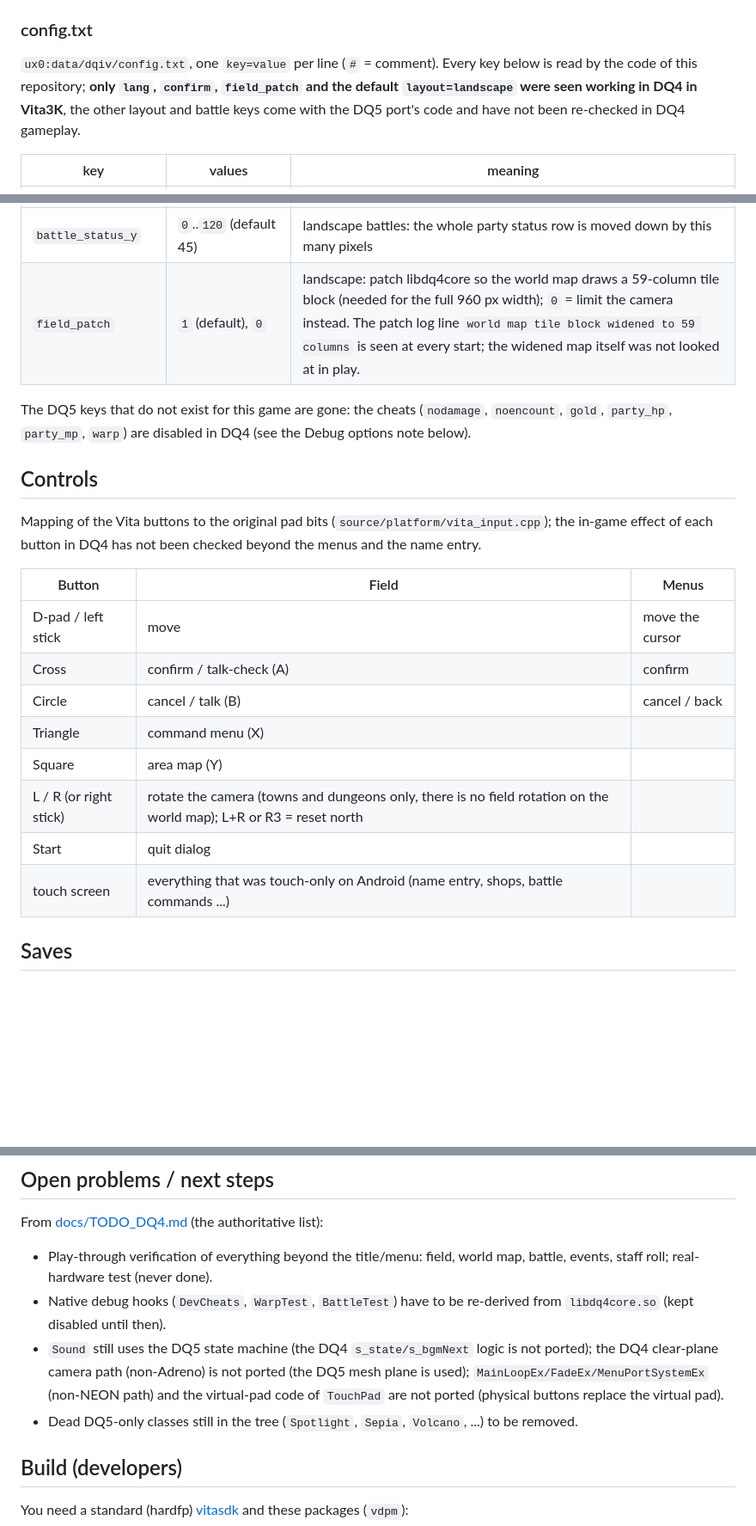
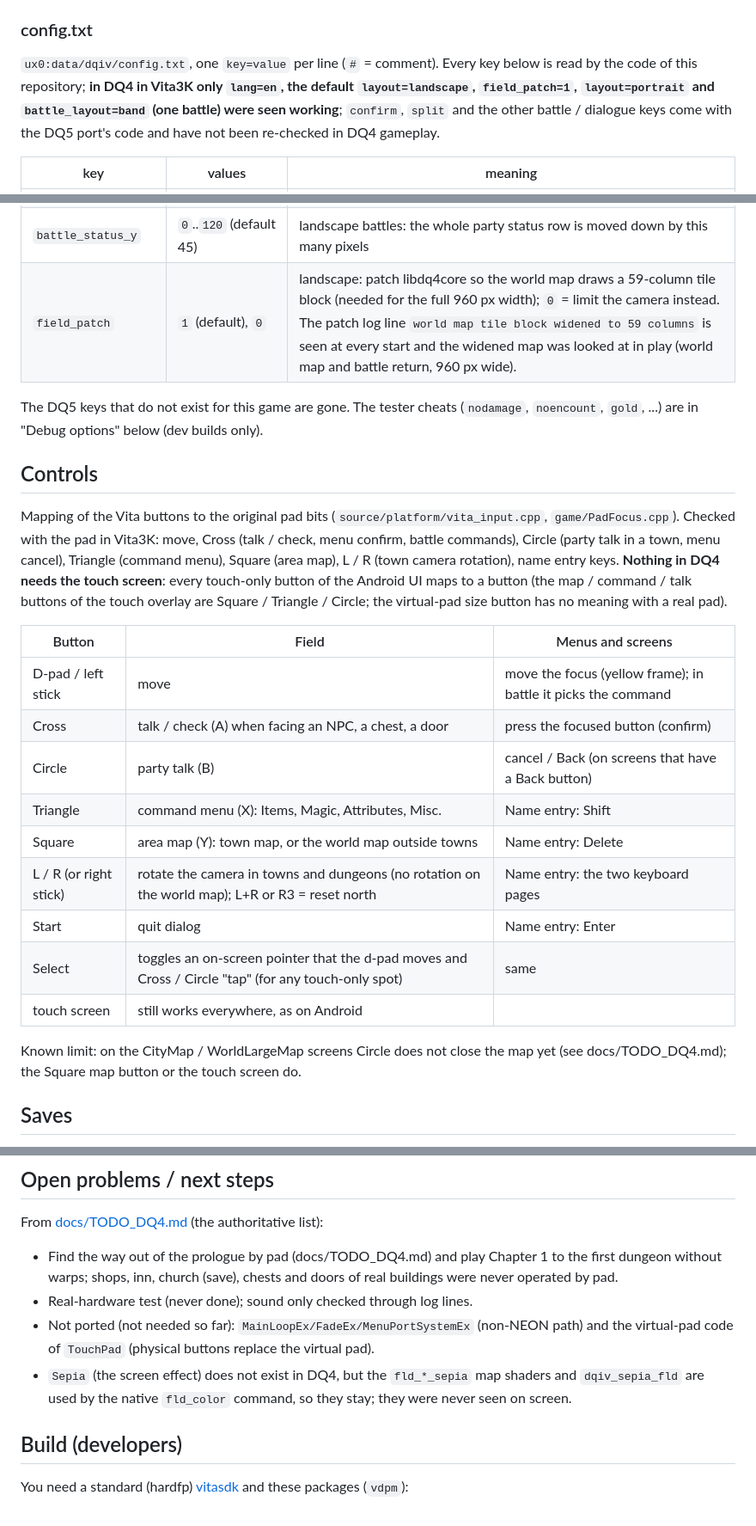
Before and after one commit to frangarcj/dqiv_vita, a Markdown page: README.md, 3 parts joined by grey strips. Shown at 86% size. Rendered like a GitHub page; blank space fills up the shorter version.

Commit message:
README: status, controls table, coverage table and open problems rewritten from what was actually verified

```diff
--- a/README.md
+++ b/README.md
@@ -72,7 +73,7 @@ Copy **the contents** of `dqiv_data/` (or of the folder you chose in the web pag
 Install `dqivn.vpk` (from the [Releases](../../releases) page once one exists, or build it yourself, see below) with VitaShell. The bubble is "Dragon Quest IV" (title id `DQIVN0001`). The first launch takes a little longer.
 
 ### config.txt
-`ux0:data/dqiv/config.txt`, one `key=value` per line (`#` = comment). Every key below is read by the code of this repository; **only `lang`, `confirm`, `field_patch` and the default `layout=landscape` were seen working in DQ4 in Vita3K**, the other layout and battle keys come with the DQ5 port's code and have not been re-checked in DQ4 gameplay.
+`ux0:data/dqiv/config.txt`, one `key=value` per line (`#` = comment). Every key below is read by the code of this repository; **in DQ4 in Vita3K only `lang=en`, the default `layout=landscape`, `field_patch=1`, `layout=portrait` and `battle_layout=band` (one battle) were seen working**; `confirm`, `split` and the other battle / dialogue keys come with the DQ5 port's code and have not been re-checked in DQ4 gameplay.
 
 | key | values | meaning |
 |---|---|---|
@@ -89,23 +90,26 @@ Install `dqivn.vpk` (from the [Releases](../../releases) page once one exists, o
 | `battle_shift` | `1` (default), `0` | landscape battles: fixed slide of the 3D view to the left of the panel for the whole battle |
 | `battle_face_scale` | `100`..`300` (default 250) | landscape battles: scale of the party face icons only |
 | `battle_status_y` | `0`..`120` (default 45) | landscape battles: the whole party status row is moved down by this many pixels |
-| `field_patch` | `1` (default), `0` | landscape: patch libdq4core so the world map draws a 59-column tile block (needed for the full 960 px width); `0` = limit the camera instead. The patch log line `world map tile block widened to 59 columns` is seen at every start; the widened map itself was not looked at in play. |
+| `field_patch` | `1` (default), `0` | landscape: patch libdq4core so the world map draws a 59-column tile block (needed for the full 960 px width); `0` = limit the camera instead. The patch log line `world map tile block widened to 59 columns` is seen at every start and the widened map was looked at in play (world map and battle return, 960 px wide). |
 
-The DQ5 keys that do not exist for this game are gone: the cheats (`nodamage`, `noencount`, `gold`, `party_hp`, `party_mp`, `warp`) are disabled in DQ4 (see the Debug options note below).
+The DQ5 keys that do not exist for this game are gone. The tester cheats (`nodamage`, `noencount`, `gold`, ...) are in "Debug options" below (dev builds only).
 
 ## Controls
-Mapping of the Vita buttons to the original pad bits (`source/platform/vita_input.cpp`); the in-game effect of each button in DQ4 has not been checked beyond the menus and the name entry.
+Mapping of the Vita buttons to the original pad bits (`source/platform/vita_input.cpp`, `game/PadFocus.cpp`). Checked with the pad in Vita3K: move, Cross (talk / check, menu confirm, battle commands), Circle (party talk in a town, menu cancel), Triangle (command menu), Square (area map), L / R (town camera rotation), name entry keys. **Nothing in DQ4 needs the touch screen**: every touch-only button of the Android UI maps to a button (the map / command / talk buttons of the touch overlay are Square / Triangle / Circle; the virtual-pad size button has no meaning with a real pad).
 
-| Button | Field | Menus |
+| Button | Field | Menus and screens |
 |---|---|---|
-| D-pad / left stick | move | move the cursor |
-| Cross | confirm / talk-check (A) | confirm |
-| Circle | cancel / talk (B) | cancel / back |
-| Triangle | command menu (X) | |
-| Square | area map (Y) | |
-| L / R (or right stick) | rotate the camera (towns and dungeons only, there is no field rotation on the world map); L+R or R3 = reset north | |
-| Start | quit dialog | |
-| touch screen | everything that was touch-only on Android (name entry, shops, battle commands ...) | |
+| D-pad / left stick | move | move the focus (yellow frame); in battle it picks the command |
+| Cross | talk / check (A) when facing an NPC, a chest, a door | press the focused button (confirm) |
+| Circle | party talk (B) | cancel / Back (on screens that have a Back button) |
+| Triangle | command menu (X): Items, Magic, Attributes, Misc. | Name entry: Shift |
+| Square | area map (Y): town map, or the world map outside towns | Name entry: Delete |
+| L / R (or right stick) | rotate the camera in towns and dungeons (no rotation on the world map); L+R or R3 = reset north | Name entry: the two keyboard pages |
+| Start | quit dialog | Name entry: Enter |
+| Select | toggles an on-screen pointer that the d-pad moves and Cross / Circle "tap" (for any touch-only spot) | same |
+| touch screen | still works everywhere, as on Android | |
+
+Known limit: on the CityMap / WorldLargeMap screens Circle does not close the map yet (see docs/TODO_DQ4.md); the Square map button or the touch screen do.
 
 ## Saves
 Written by the game itself to `ux0:data/dqiv/saves1/` (`data1..5.dat` = 15 360 bytes each, `data9.dat` = 512 bytes, as created in Vita3K), in the original Android format. Back that folder up before updating.
@@ -163,10 +169,10 @@ Keys in `ux0:data/dqiv/config.txt` (all slots) or `dqivn<slot>.cfg`, inert unles
 ## Open problems / next steps
 From [docs/TODO_DQ4.md](docs/TODO_DQ4.md) (the authoritative list):
 
-* Play-through verification of everything beyond the title/menu: field, world map, battle, events, staff roll; real-hardware test (never done).
-* Native debug hooks (`DevCheats`, `WarpTest`, `BattleTest`) have to be re-derived from `libdq4core.so` (kept disabled until then).
-* `Sound` still uses the DQ5 state machine (the DQ4 `s_state/s_bgmNext` logic is not ported); the DQ4 clear-plane camera path (non-Adreno) is not ported (the DQ5 mesh plane is used); `MainLoopEx/FadeEx/MenuPortSystemEx` (non-NEON path) and the virtual-pad code of `TouchPad` are not ported (physical buttons replace the virtual pad).
-* Dead DQ5-only classes still in the tree (`Spotlight`, `Sepia`, `Volcano`, ...) to be removed.
+* Find the way out of the prologue by pad (docs/TODO_DQ4.md) and play Chapter 1 to the first dungeon without warps; shops, inn, church (save), chests and doors of real buildings were never operated by pad.
+* Real-hardware test (never done); sound only checked through log lines.
+* Not ported (not needed so far): `MainLoopEx/FadeEx/MenuPortSystemEx` (non-NEON path) and the virtual-pad code of `TouchPad` (physical buttons replace the virtual pad).
+* `Sepia` (the screen effect) does not exist in DQ4, but the `fld_*_sepia` map shaders and `dqiv_sepia_fld` are used by the native `fld_color` command, so they stay; they were never seen on screen.
 
 ## Build (developers)
 You need a standard (hardfp) [vitasdk](https://github.com/vitasdk) and these packages (`vdpm`):
```
Also changed, not shown: other parts of README.md (+26 -23 lines).
